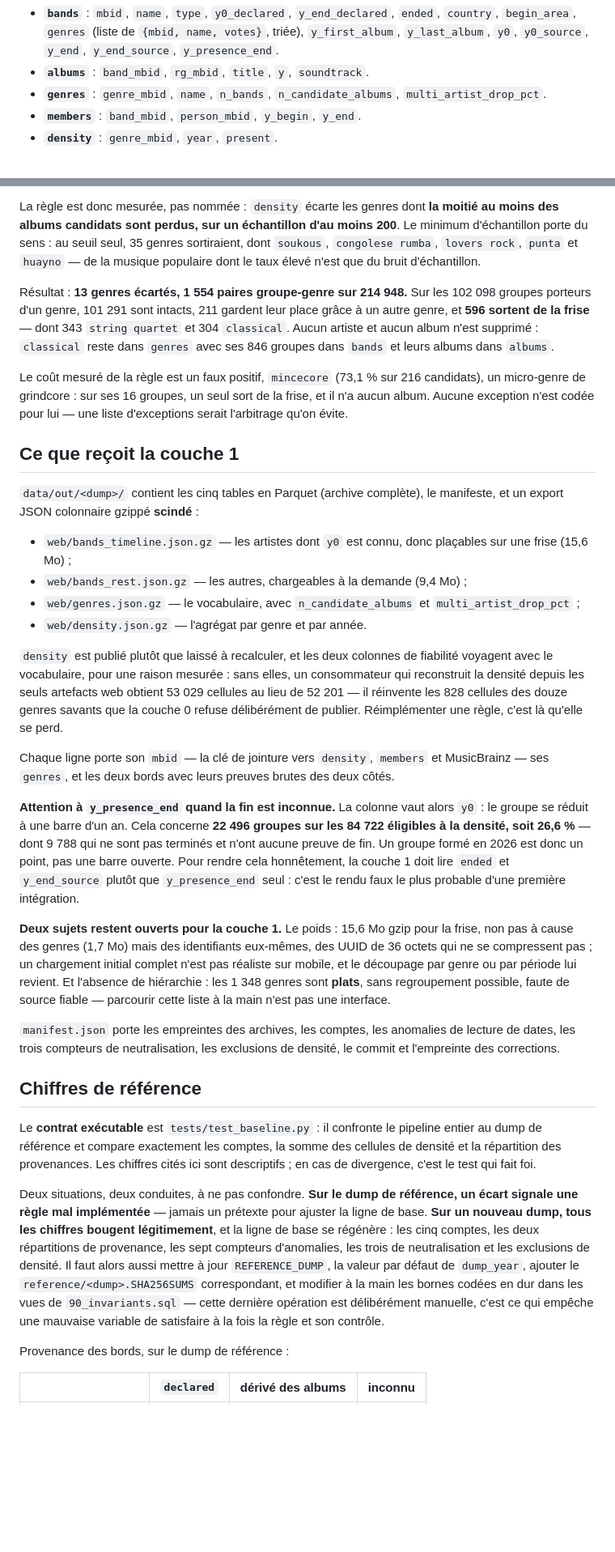
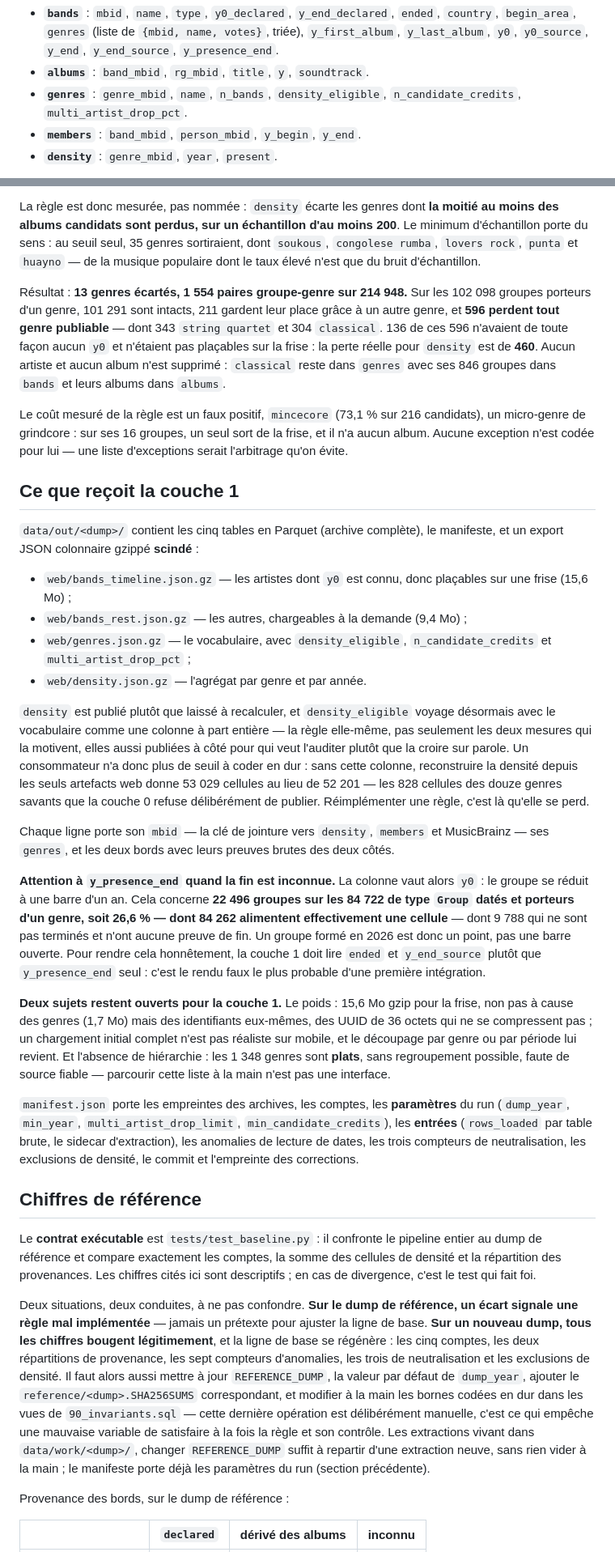
Before and after one commit to VictorNain26/musilogy, a Markdown page: README.md, 2 parts joined by grey strips. Shown at 81% size. Rendered like a GitHub page; blank space fills up the shorter version.

Commit message:
docs: correct the figures that drifted from the code
Co-Authored-By: Claude <noreply@anthropic.com>
Claude-Session: https://claude.ai/code/session_014xsbrg4VMnFeMF8SHFUmuf

```diff
--- a/README.md
+++ b/README.md
@@ -26,7 +26,7 @@ Colonnes réelles (voir `src/musilogy/sql/`) :
 
 - **`bands`** : `mbid`, `name`, `type`, `y0_declared`, `y_end_declared`, `ended`, `country`, `begin_area`, `genres` (liste de `{mbid, name, votes}`, triée), `y_first_album`, `y_last_album`, `y0`, `y0_source`, `y_end`, `y_end_source`, `y_presence_end`.
 - **`albums`** : `band_mbid`, `rg_mbid`, `title`, `y`, `soundtrack`.
-- **`genres`** : `genre_mbid`, `name`, `n_bands`, `n_candidate_albums`, `multi_artist_drop_pct`.
+- **`genres`** : `genre_mbid`, `name`, `n_bands`, `density_eligible`, `n_candidate_credits`, `multi_artist_drop_pct`.
 - **`members`** : `band_mbid`, `person_mbid`, `y_begin`, `y_end`.
 - **`density`** : `genre_mbid`, `year`, `present`.
 
@@ -76,7 +76,7 @@ Coder une liste de genres « classiques » serait un jugement arbitraire à main
 
 La règle est donc mesurée, pas nommée : `density` écarte les genres dont **la moitié au moins des albums candidats sont perdus, sur un échantillon d'au moins 200**. Le minimum d'échantillon porte du sens : au seuil seul, 35 genres sortiraient, dont `soukous`, `congolese rumba`, `lovers rock`, `punta` et `huayno` — de la musique populaire dont le taux élevé n'est que du bruit d'échantillon.
 
-Résultat : **13 genres écartés, 1 554 paires groupe-genre sur 214 948.** Sur les 102 098 groupes porteurs d'un genre, 101 291 sont intacts, 211 gardent leur place grâce à un autre genre, et **596 sortent de la frise** — dont 343 `string quartet` et 304 `classical`. Aucun artiste et aucun album n'est supprimé : `classical` reste dans `genres` avec ses 846 groupes dans `bands` et leurs albums dans `albums`.
+Résultat : **13 genres écartés, 1 554 paires groupe-genre sur 214 948.** Sur les 102 098 groupes porteurs d'un genre, 101 291 sont intacts, 211 gardent leur place grâce à un autre genre, et **596 perdent tout genre publiable** — dont 343 `string quartet` et 304 `classical`. 136 de ces 596 n'avaient de toute façon aucun `y0` et n'étaient pas plaçables sur la frise : la perte réelle pour `density` est de **460**. Aucun artiste et aucun album n'est supprimé : `classical` reste dans `genres` avec ses 846 groupes dans `bands` et leurs albums dans `albums`.
 
 Le coût mesuré de la règle est un faux positif, `mincecore` (73,1 % sur 216 candidats), un micro-genre de grindcore : sur ses 16 groupes, un seul sort de la frise, et il n'a aucun album. Aucune exception n'est codée pour lui — une liste d'exceptions serait l'arbitrage qu'on évite.
 
@@ -86,24 +86,24 @@ Le coût mesuré de la règle est un faux positif, `mincecore` (73,1 % sur 216 c
 
 - `web/bands_timeline.json.gz` — les artistes dont `y0` est connu, donc plaçables sur une frise (15,6 Mo) ;
 - `web/bands_rest.json.gz` — les autres, chargeables à la demande (9,4 Mo) ;
-- `web/genres.json.gz` — le vocabulaire, avec `n_candidate_albums` et `multi_artist_drop_pct` ;
+- `web/genres.json.gz` — le vocabulaire, avec `density_eligible`, `n_candidate_credits` et `multi_artist_drop_pct` ;
 - `web/density.json.gz` — l'agrégat par genre et par année.
 
-`density` est publié plutôt que laissé à recalculer, et les deux colonnes de fiabilité voyagent avec le vocabulaire, pour une raison mesurée : sans elles, un consommateur qui reconstruit la densité depuis les seuls artefacts web obtient 53 029 cellules au lieu de 52 201 — il réinvente les 828 cellules des douze genres savants que la couche 0 refuse délibérément de publier. Réimplémenter une règle, c'est là qu'elle se perd.
+`density` est publié plutôt que laissé à recalculer, et `density_eligible` voyage désormais avec le vocabulaire comme une colonne à part entière — la règle elle-même, pas seulement les deux mesures qui la motivent, elles aussi publiées à côté pour qui veut l'auditer plutôt que la croire sur parole. Un consommateur n'a donc plus de seuil à coder en dur : sans cette colonne, reconstruire la densité depuis les seuls artefacts web donne 53 029 cellules au lieu de 52 201 — les 828 cellules des douze genres savants que la couche 0 refuse délibérément de publier. Réimplémenter une règle, c'est là qu'elle se perd.
 
 Chaque ligne porte son `mbid` — la clé de jointure vers `density`, `members` et MusicBrainz — ses `genres`, et les deux bords avec leurs preuves brutes des deux côtés.
 
-**Attention à `y_presence_end` quand la fin est inconnue.** La colonne vaut alors `y0` : le groupe se réduit à une barre d'un an. Cela concerne **22 496 groupes sur les 84 722 éligibles à la densité, soit 26,6 %** — dont 9 788 qui ne sont pas terminés et n'ont aucune preuve de fin. Un groupe formé en 2026 est donc un point, pas une barre ouverte. Pour rendre cela honnêtement, la couche 1 doit lire `ended` et `y_end_source` plutôt que `y_presence_end` seul : c'est le rendu faux le plus probable d'une première intégration.
+**Attention à `y_presence_end` quand la fin est inconnue.** La colonne vaut alors `y0` : le groupe se réduit à une barre d'un an. Cela concerne **22 496 groupes sur les 84 722 de type `Group` datés et porteurs d'un genre, soit 26,6 % — dont 84 262 alimentent effectivement une cellule** — dont 9 788 qui ne sont pas terminés et n'ont aucune preuve de fin. Un groupe formé en 2026 est donc un point, pas une barre ouverte. Pour rendre cela honnêtement, la couche 1 doit lire `ended` et `y_end_source` plutôt que `y_presence_end` seul : c'est le rendu faux le plus probable d'une première intégration.
 
 **Deux sujets restent ouverts pour la couche 1.** Le poids : 15,6 Mo gzip pour la frise, non pas à cause des genres (1,7 Mo) mais des identifiants eux-mêmes, des UUID de 36 octets qui ne se compressent pas ; un chargement initial complet n'est pas réaliste sur mobile, et le découpage par genre ou par période lui revient. Et l'absence de hiérarchie : les 1 348 genres sont **plats**, sans regroupement possible, faute de source fiable — parcourir cette liste à la main n'est pas une interface.
 
-`manifest.json` porte les empreintes des archives, les comptes, les anomalies de lecture de dates, les trois compteurs de neutralisation, les exclusions de densité, le commit et l'empreinte des corrections.
+`manifest.json` porte les empreintes des archives, les comptes, les **paramètres** du run (`dump_year`, `min_year`, `multi_artist_drop_limit`, `min_candidate_credits`), les **entrées** (`rows_loaded` par table brute, le sidecar d'extraction), les anomalies de lecture de dates, les trois compteurs de neutralisation, les exclusions de densité, le commit et l'empreinte des corrections.
 
 ## Chiffres de référence
 
 Le **contrat exécutable** est `tests/test_baseline.py` : il confronte le pipeline entier au dump de référence et compare exactement les comptes, la somme des cellules de densité et la répartition des provenances. Les chiffres cités ici sont descriptifs ; en cas de divergence, c'est le test qui fait foi.
 
-Deux situations, deux conduites, à ne pas confondre. **Sur le dump de référence, un écart signale une règle mal implémentée** — jamais un prétexte pour ajuster la ligne de base. **Sur un nouveau dump, tous les chiffres bougent légitimement**, et la ligne de base se régénère : les cinq comptes, les deux répartitions de provenance, les sept compteurs d'anomalies, les trois de neutralisation et les exclusions de densité. Il faut alors aussi mettre à jour `REFERENCE_DUMP`, la valeur par défaut de `dump_year`, ajouter le `reference/<dump>.SHA256SUMS` correspondant, et modifier à la main les bornes codées en dur dans les vues de `90_invariants.sql` — cette dernière opération est délibérément manuelle, c'est ce qui empêche une mauvaise variable de satisfaire à la fois la règle et son contrôle.
+Deux situations, deux conduites, à ne pas confondre. **Sur le dump de référence, un écart signale une règle mal implémentée** — jamais un prétexte pour ajuster la ligne de base. **Sur un nouveau dump, tous les chiffres bougent légitimement**, et la ligne de base se régénère : les cinq comptes, les deux répartitions de provenance, les sept compteurs d'anomalies, les trois de neutralisation et les exclusions de densité. Il faut alors aussi mettre à jour `REFERENCE_DUMP`, la valeur par défaut de `dump_year`, ajouter le `reference/<dump>.SHA256SUMS` correspondant, et modifier à la main les bornes codées en dur dans les vues de `90_invariants.sql` — cette dernière opération est délibérément manuelle, c'est ce qui empêche une mauvaise variable de satisfaire à la fois la règle et son contrôle. Les extractions vivant dans `data/work/<dump>/`, changer `REFERENCE_DUMP` suffit à repartir d'une extraction neuve, sans rien vider à la main ; le manifeste porte déjà les paramètres du run (section précédente).
 
 Provenance des bords, sur le dump de référence :
 
```
Also changed, not shown: other parts of README.md (+8 -8 lines), CLAUDE.md (+1 -2 lines).
